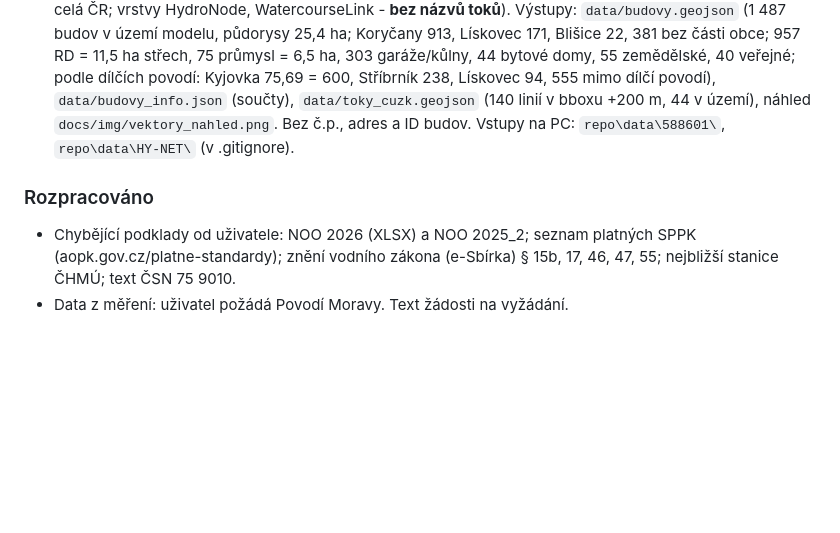
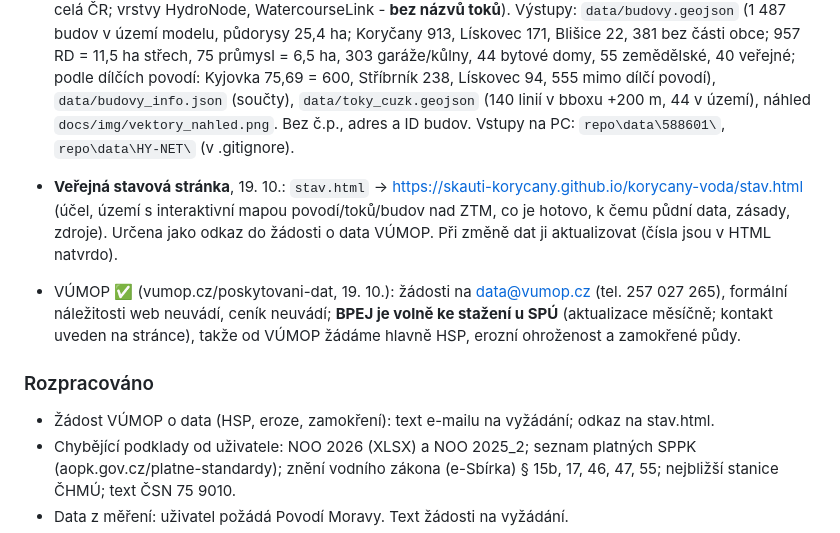
Before and after one commit to Skauti-Korycany/korycany-voda, a Markdown page: docs/STAV.md, the part around the change. GitHub-like rendering; blank space fills up the shorter version.

Commit message:
STAV.md: stavová stránka a podmínky VÚMOP
Co-Authored-By: Claude Fable 5.1 <noreply@anthropic.com>
Claude-Session: https://claude.ai/code/session_01PsXzMnYpbVd7bWkcHcSez9

```diff
--- a/docs/STAV.md
+++ b/docs/STAV.md
@@ -23,7 +23,11 @@ Aktualizováno: 19. 10. 2026 (relace 5; fáze 2 - rozvodnice, budovy a toky hoto
 
 - **Blok B část 3 (fáze 2), 19. 10. - budovy a toky hotovy.** `tools/03_vektory.py` + `tools/vyrob_vektory.bat` (čistý Python: xml.etree, sqlite3 + ruční WKB, bez geopandas). Vstupy ✅ atom.cuzk.gov.cz (CC BY 4.0, "žádné podmínky neplatí"): INSPIRE Budovy (BU) po obcích - Koryčany [588601] `services.cuzk.gov.cz/gml/inspire/bu/epsg-5514/588601.zip` (0,5 MB GML, EPSG:5514, 1 898 budov); INSPIRE Vodstvo HY-NET `openzu.cuzk.gov.cz/opendata/HY-NET/HY-NET.zip` (194 MB, GPKG, EPSG:3045, celá ČR; vrstvy HydroNode, WatercourseLink - **bez názvů toků**). Výstupy: `data/budovy.geojson` (1 487 budov v území modelu, půdorysy 25,4 ha; Koryčany 913, Lískovec 171, Blišice 22, 381 bez části obce; 957 RD = 11,5 ha střech, 75 průmysl = 6,5 ha, 303 garáže/kůlny, 44 bytové domy, 55 zemědělské, 40 veřejné; podle dílčích povodí: Kyjovka 75,69 = 600, Stříbrník 238, Lískovec 94, 555 mimo dílčí povodí), `data/budovy_info.json` (součty), `data/toky_cuzk.geojson` (140 linií v bboxu +200 m, 44 v území), náhled `docs/img/vektory_nahled.png`. Bez č.p., adres a ID budov. Vstupy na PC: `repo\data\588601\`, `repo\data\HY-NET\` (v .gitignore).
 
+- **Veřejná stavová stránka**, 19. 10.: `stav.html` -> https://skauti-korycany.github.io/korycany-voda/stav.html (účel, území s interaktivní mapou povodí/toků/budov nad ZTM, co je hotovo, k čemu půdní data, zásady, zdroje). Určena jako odkaz do žádosti o data VÚMOP. Při změně dat ji aktualizovat (čísla jsou v HTML natvrdo).
+- VÚMOP ✅ (vumop.cz/poskytovani-dat, 19. 10.): žádosti na data@vumop.cz (tel. 257 027 265), formální náležitosti web neuvádí, ceník neuvádí; **BPEJ je volně ke stažení u SPÚ** (aktualizace měsíčně; kontakt uveden na stránce), takže od VÚMOP žádáme hlavně HSP, erozní ohroženost a zamokřené půdy.
+
 ### Rozpracováno
+- Žádost VÚMOP o data (HSP, eroze, zamokření): text e-mailu na vyžádání; odkaz na stav.html.
 - Chybějící podklady od uživatele: NOO 2026 (XLSX) a NOO 2025_2; seznam platných SPPK (aopk.gov.cz/platne-standardy); znění vodního zákona (e-Sbírka) § 15b, 17, 46, 47, 55; nejbližší stanice ČHMÚ; text ČSN 75 9010.
 - Data z měření: uživatel požádá Povodí Moravy. Text žádosti na vyžádání.
 - Zpětná vazba k prototypu (tón textů, pořadí kroků, síla "Na co to nestačí") - čeká na uživatele.
```
